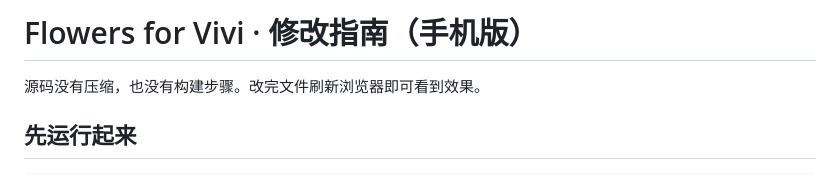
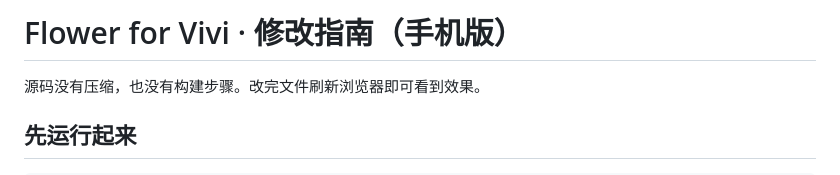
Before and after one commit to icey777756/flowerforvivi, a Markdown page: 修改指南.md, the part around the change. Drawn GitHub-style.

```diff
--- a/修改指南.md
+++ b/修改指南.md
@@ -1,4 +1,4 @@
-# Flowers for Vivi · 修改指南（手机版）
+# Flower for Vivi · 修改指南（手机版）
 
 源码没有压缩，也没有构建步骤。改完文件刷新浏览器即可看到效果。
 
```
Also changed, not shown: README.md (+1 -1 lines), docs/preview-bloom.jpg, docs/preview-desktop.jpg, docs/preview-landscape.jpg, docs/preview-mobile.jpg, 6 other files.
